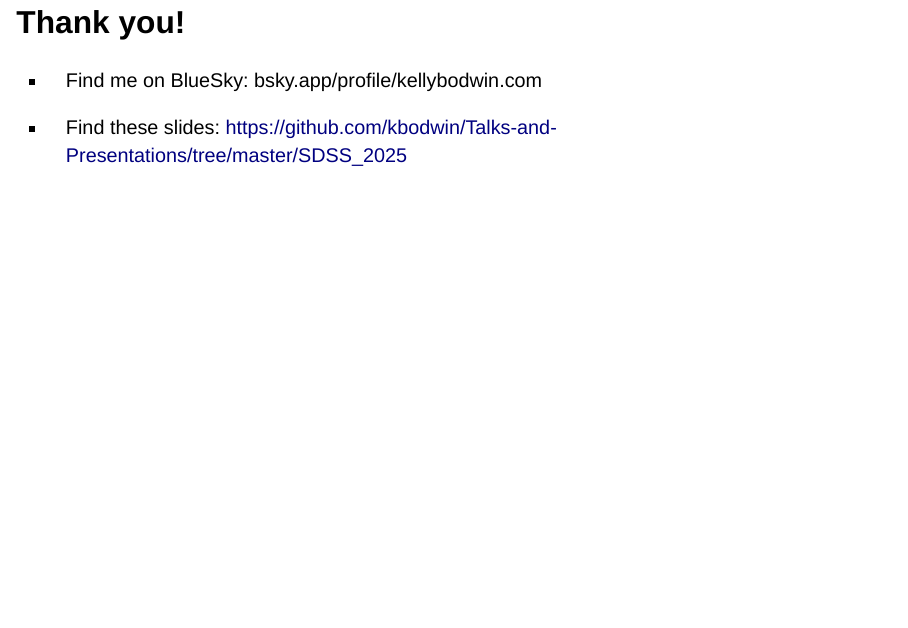
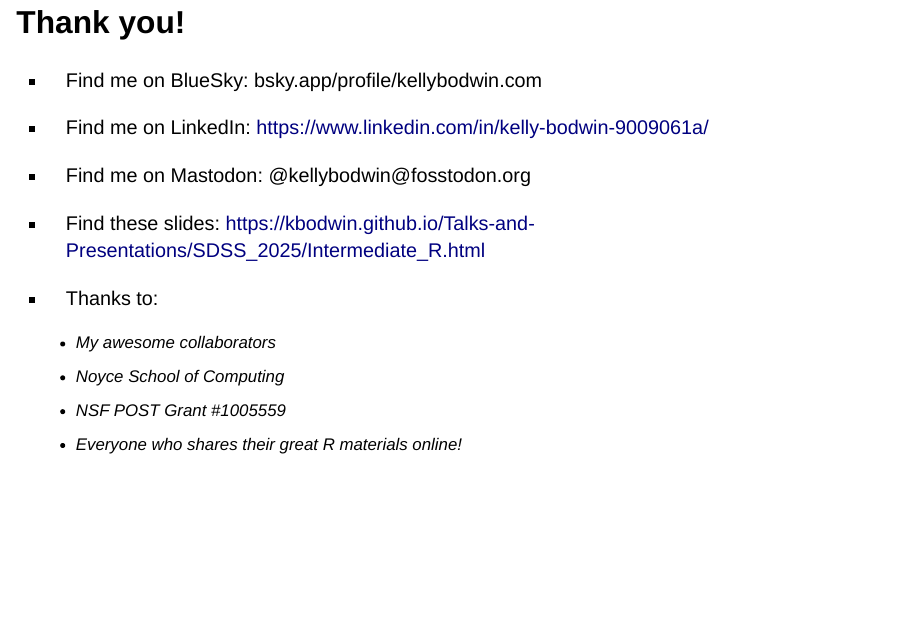
Before and after one commit to kbodwin/Talks-and-Presentations, a Quarto document (SDSS_2025/Intermediate_R.qmd): page 69 of 69. Rendered offline with R 4.5, knitr and Pandoc in place of Quarto, with nearby package versions; drawn as Slidy slides in place of the format the file asks for.

Commit message:
Fix end of slides

```diff
--- a/SDSS_2025/Intermediate_R.qmd
+++ b/SDSS_2025/Intermediate_R.qmd
@@ -565,4 +565,14 @@ You must include an element of results of a *statistical model or test*, communi
 
 * Find me on BlueSky: bsky.app/profile/kellybodwin.com
 
-* Find these slides: https://github.com/kbodwin/Talks-and-Presentations/tree/master/SDSS_2025
+* Find me on LinkedIn: https://www.linkedin.com/in/kelly-bodwin-9009061a/
+
+* Find me on Mastodon: @kellybodwin@fosstodon.org
+
+* Find these slides: https://kbodwin.github.io/Talks-and-Presentations/SDSS_2025/Intermediate_R.html
+
+* Thanks to:
+    + My awesome collaborators
+    + Noyce School of Computing
+    + NSF POST Grant #1005559
+    + Everyone who shares their great R materials online!
```
Also changed, not shown: SDSS_2025/Intermediate_R.html, SDSS_2025/Intermediate_R.qmd (2 more changed lines).
